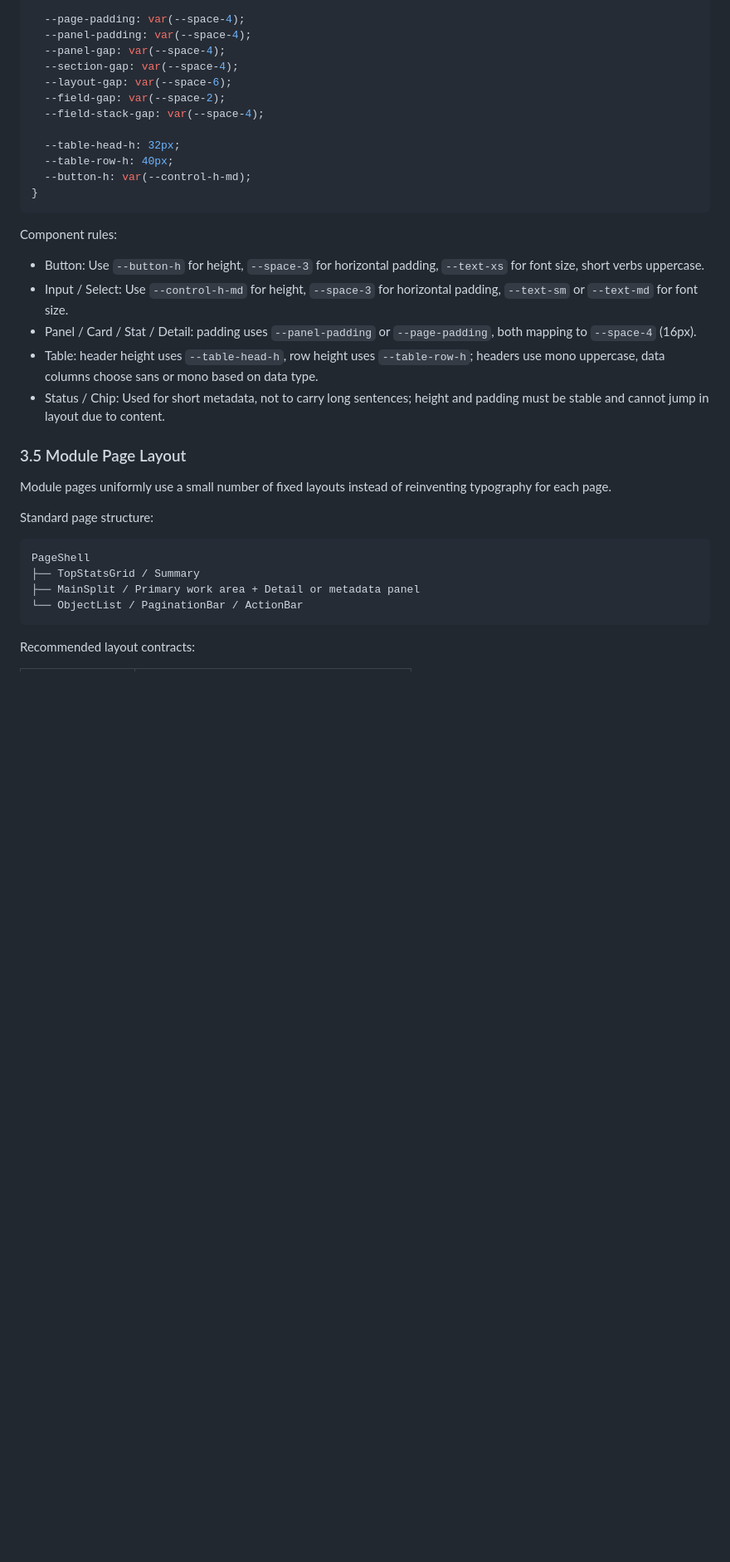
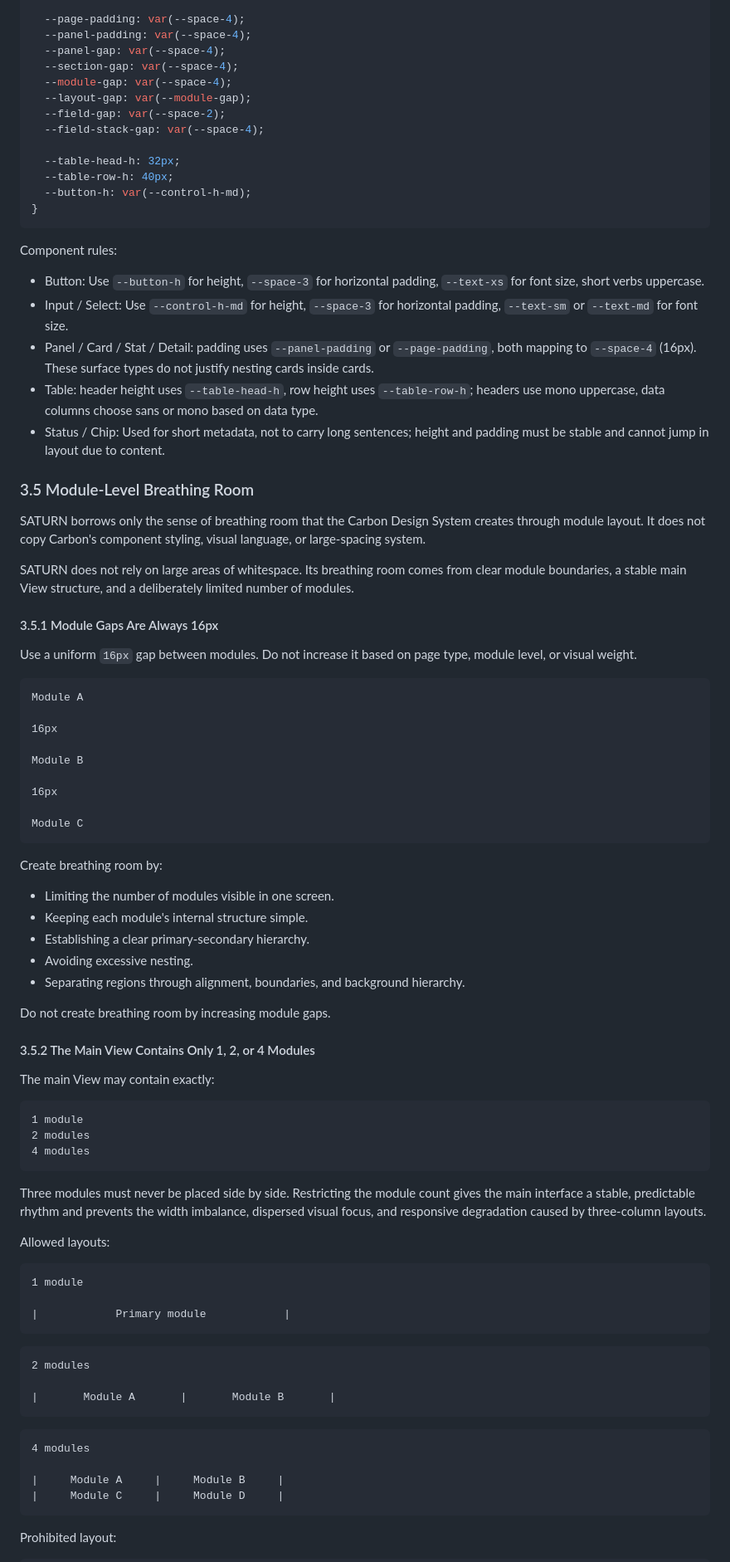
Before and after one commit to stark-lin/saturn, a Markdown page: docs/DESIGN.md, the part around one of its changes. Shown at 83% size. GitHub-like rendering; blank space fills up the shorter version.

````diff
--- a/docs/DESIGN.md
+++ b/docs/DESIGN.md
@@ -174,7 +176,8 @@ Components must first adhere to density contracts before module variations.
   --panel-padding: var(--space-4);
   --panel-gap: var(--space-4);
   --section-gap: var(--space-4);
-  --layout-gap: var(--space-6);
+  --module-gap: var(--space-4);
+  --layout-gap: var(--module-gap);
   --field-gap: var(--space-2);
   --field-stack-gap: var(--space-4);
 
@@ -188,21 +191,74 @@ Component rules:
 
 * Button: Use `--button-h` for height, `--space-3` for horizontal padding, `--text-xs` for font size, short verbs uppercase.
 * Input / Select: Use `--control-h-md` for height, `--space-3` for horizontal padding, `--text-sm` or `--text-md` for font size.
-* Panel / Card / Stat / Detail: padding uses `--panel-padding` or `--page-padding`, both mapping to `--space-4` (16px).
+* Panel / Card / Stat / Detail: padding uses `--panel-padding` or `--page-padding`, both mapping to `--space-4` (16px). These surface types do not justify nesting cards inside cards.
 * Table: header height uses `--table-head-h`, row height uses `--table-row-h`; headers use mono uppercase, data columns choose sans or mono based on data type.
 * Status / Chip: Used for short metadata, not to carry long sentences; height and padding must be stable and cannot jump in layout due to content.
 
-### 3.5 Module Page Layout
+### 3.5 Module-Level Breathing Room
 
-Module pages uniformly use a small number of fixed layouts instead of reinventing typography for each page.
+SATURN borrows only the sense of breathing room that the Carbon Design System creates through module layout. It does not copy Carbon's component styling, visual language, or large-spacing system.
 
-Standard page structure:
+SATURN does not rely on large areas of whitespace. Its breathing room comes from clear module boundaries, a stable main View structure, and a deliberately limited number of modules.
+
+#### 3.5.1 Module Gaps Are Always 16px
+
+Use a uniform `16px` gap between modules. Do not increase it based on page type, module level, or visual weight.
 
 ```text
-PageShell
-├── TopStatsGrid / Summary
-├── MainSplit / Primary work area + Detail or metadata panel
-└── ObjectList / PaginationBar / ActionBar
+Module A
+
+16px
+
+Module B
+
+16px
+
+Module C
 ```
 
-Recommended layout contracts:
+Create breathing room by:
+
+* Limiting the number of modules visible in one screen.
+* Keeping each module's internal structure simple.
+* Establishing a clear primary-secondary hierarchy.
+* Avoiding excessive nesting.
+* Separating regions through alignment, boundaries, and background hierarchy.
+
+Do not create breathing room by increasing module gaps.
+
+#### 3.5.2 The Main View Contains Only 1, 2, or 4 Modules
+
+The main View may contain exactly:
+
+```text
+1 module
+2 modules
+4 modules
+```
+
+Three modules must never be placed side by side. Restricting the module count gives the main interface a stable, predictable rhythm and prevents the width imbalance, dispersed visual focus, and responsive degradation caused by three-column layouts.
+
+Allowed layouts:
+
+```text
+1 module
+
+|            Primary module            |
+```
+
+```text
+2 modules
+
+|       Module A       |       Module B       |
+```
+
+```text
+4 modules
+
+|     Module A     |     Module B     |
+|     Module C     |     Module D     |
+```
+
+Prohibited layout:
+
````
Also changed, not shown: other parts of docs/DESIGN.md (+169 -25 lines).
